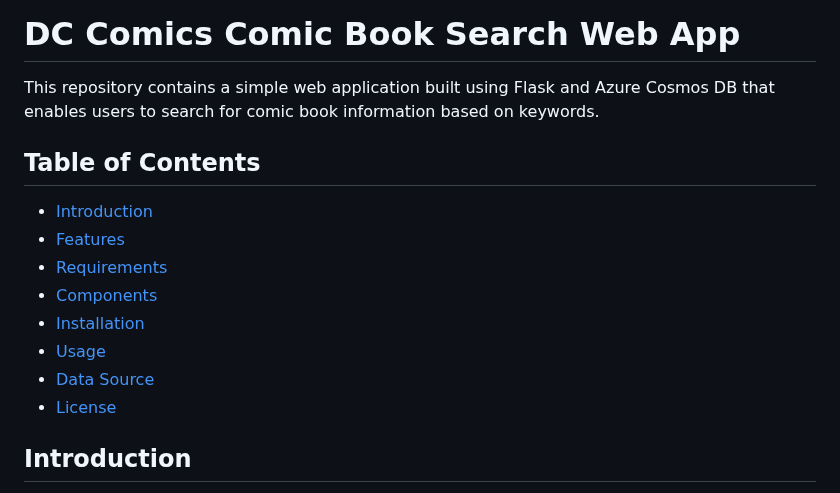
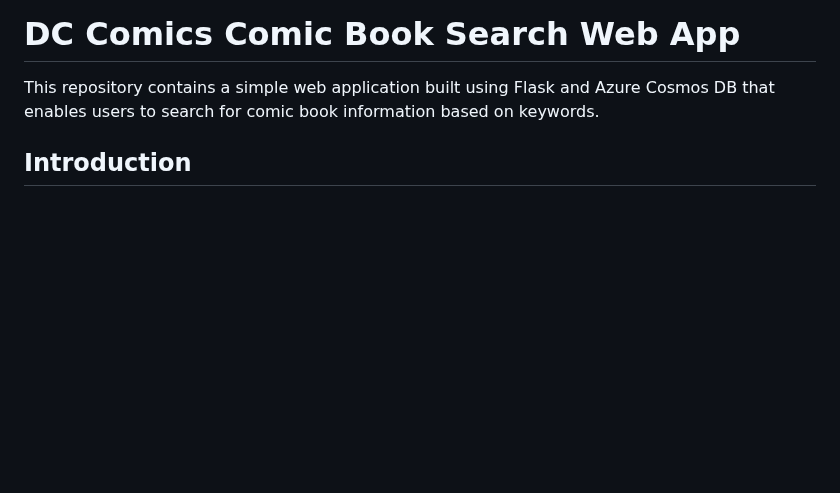
Before and after one commit to jaydestro/DCComics, a Markdown page: README.md, the part around the change. Rendered like a GitHub page; blank space fills up the shorter version.

Commit message:
formatting changes to readme

```diff
--- a/README.md
+++ b/README.md
@@ -1,17 +1,6 @@
 # DC Comics Comic Book Search Web App
 
 This repository contains a simple web application built using Flask and Azure Cosmos DB that enables users to search for comic book information based on keywords.
-
-## Table of Contents
-
-- [Introduction](#introduction)
-- [Features](#features)
-- [Requirements](#requirements)
-- [Components](#components)
-- [Installation](#installation)
-- [Usage](#usage)
-- [Data Source](#data-source)
-- [License](#license)
 
 ## Introduction
 
```
